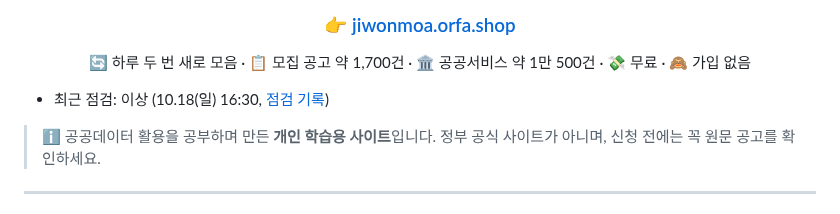
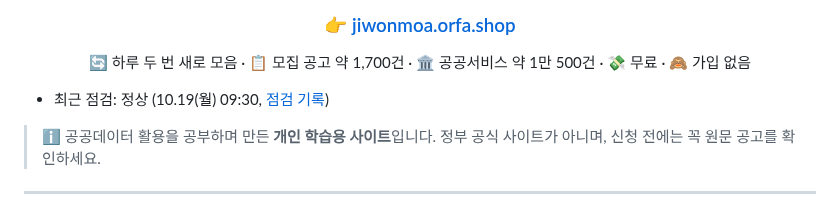
Before and after one commit to Dj-Lee2/jiwonmoa, a Markdown page: README.md, the part around the change. Rendered like a GitHub page.

Commit message:
점검 10.19 09:30: 정상

```diff
--- a/README.md
+++ b/README.md
@@ -10,7 +10,7 @@
 
 </div>
 
-- 최근 점검: 이상 (10.18(일) 16:30, [점검 기록](status/checks.md))
+- 최근 점검: 정상 (10.19(월) 09:30, [점검 기록](status/checks.md))
 
 > ℹ️ 공공데이터 활용을 공부하며 만든 **개인 학습용 사이트**입니다. 정부 공식 사이트가 아니며, 신청 전에는 꼭 원문 공고를 확인하세요.
 
```
Also changed, not shown: status/checks.md (+1 -0 lines).
